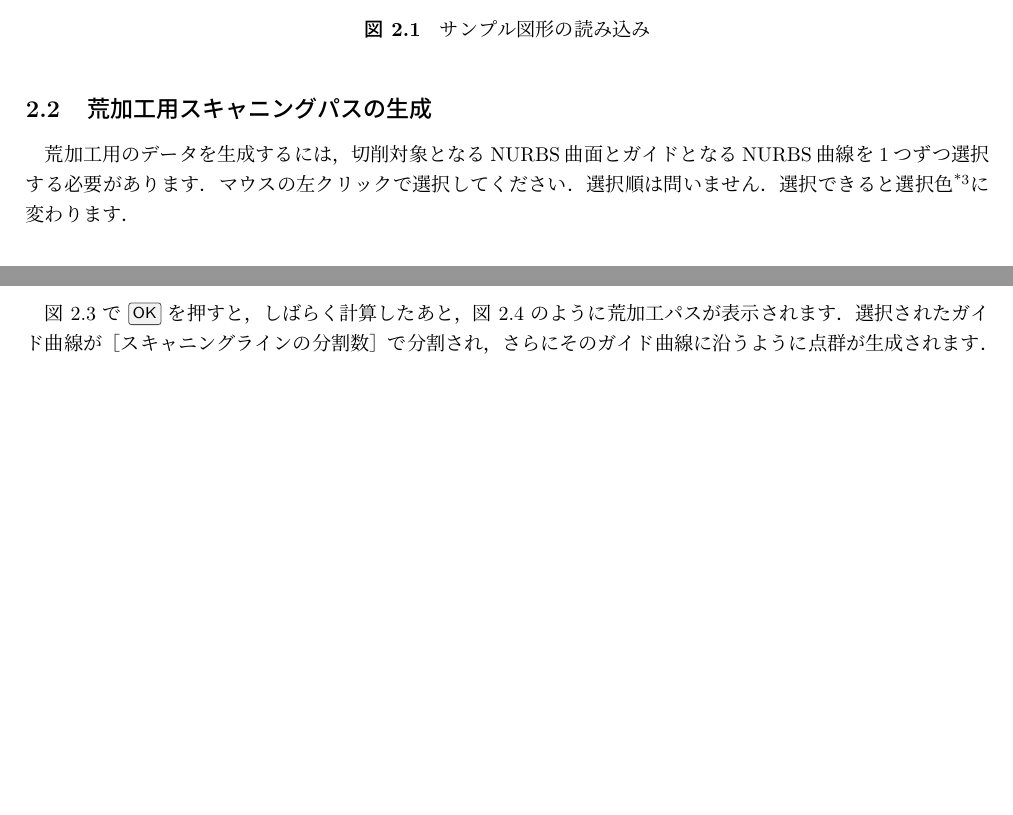
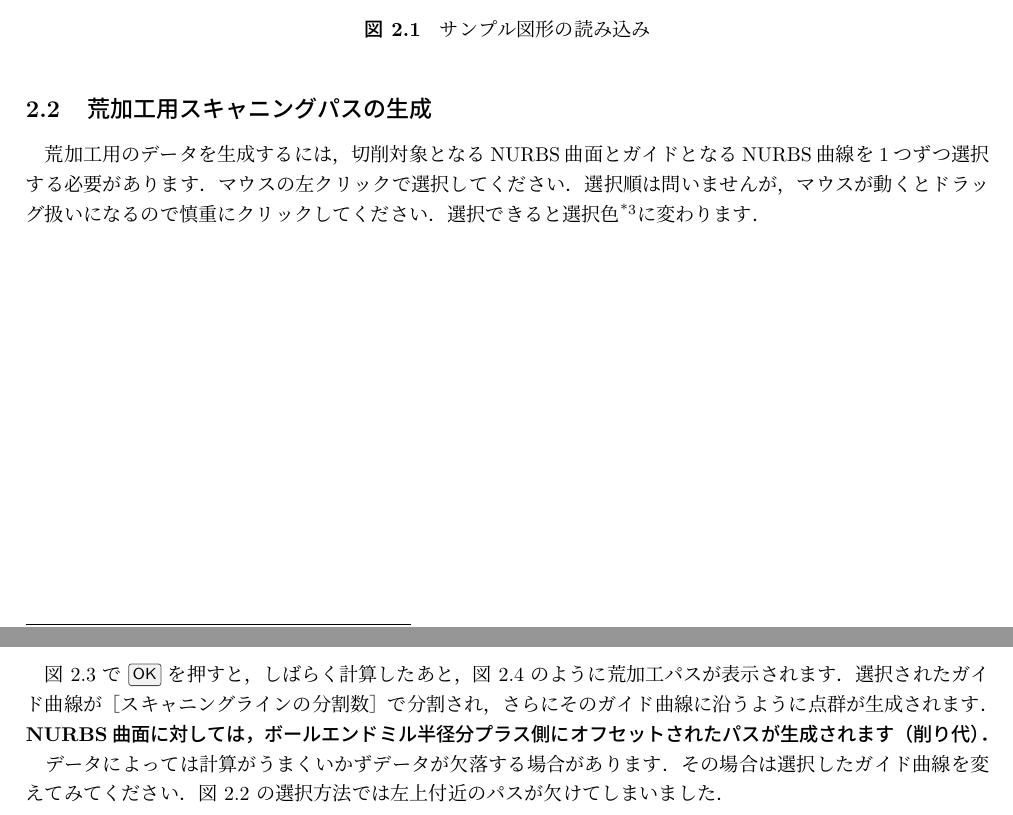
Before and after one commit to NCVC-CAM/NCVC.doc7, a LaTeX document (NCVC7.tex, which reads No2/part20.tex): two parts of pages 5 and 6 of 12, joined at a grey line, cut so that both start at the same text, the shorter picture padded with empty space. Compiled offline with upLaTeX and dvipdfmx.

Commit message:
Kodatunoパッチ後の荒加工パス

```diff
--- a/No2/part20.tex
+++ b/No2/part20.tex
@@ -15,7 +15,7 @@ IGESタイプを変更するなど適宜対応してください．
 
 \subsection{荒加工用スキャニングパスの生成}
 　荒加工用のデータを生成するには，切削対象となるNURBS曲面とガイドとなるNURBS曲線を1つずつ選択する必要があります．
-マウスの左クリックで選択してください．選択順は問いません．
+マウスの左クリックで選択してください．選択順は問いませんが，マウスが動くとドラッグ扱いになるので慎重にクリックしてください．
 選択できると選択色
 \footnote{\menu{オプション>表示属性>表示属性の設定}から\menu{共通}タブの\menu{選択オブジェクト}の色}
 に変わります．
@@ -42,6 +42,10 @@ IGESタイプを変更するなど適宜対応してください．
 
 　図~\ref{fig:ncvc23} で \keys{OK} を押すと，しばらく計算したあと，図~\ref{fig:ncvc24} のように荒加工パスが表示されます．
 選択されたガイド曲線が［スキャニングラインの分割数］で分割され，さらにそのガイド曲線に沿うように点群が生成されます．
+\textbf{NURBS曲面に対しては，ボールエンドミル半径分プラス側にオフセットされたパスが生成されます（削り代）．}
+
+　データによっては計算がうまくいかずデータが欠落する場合があります．その場合は選択したガイド曲線を変えてみてください．
+図~\ref{fig:ncvc22} の選択方法では左上付近のパスが欠けてしまいました．
 
 \begin{figure}[H]
 \centering
```
Also changed, not shown: NCVC7.pdf, No2/fig/fig28.png, No2/fig/fig29.png, No2/part20.tex (7 more changed lines).
